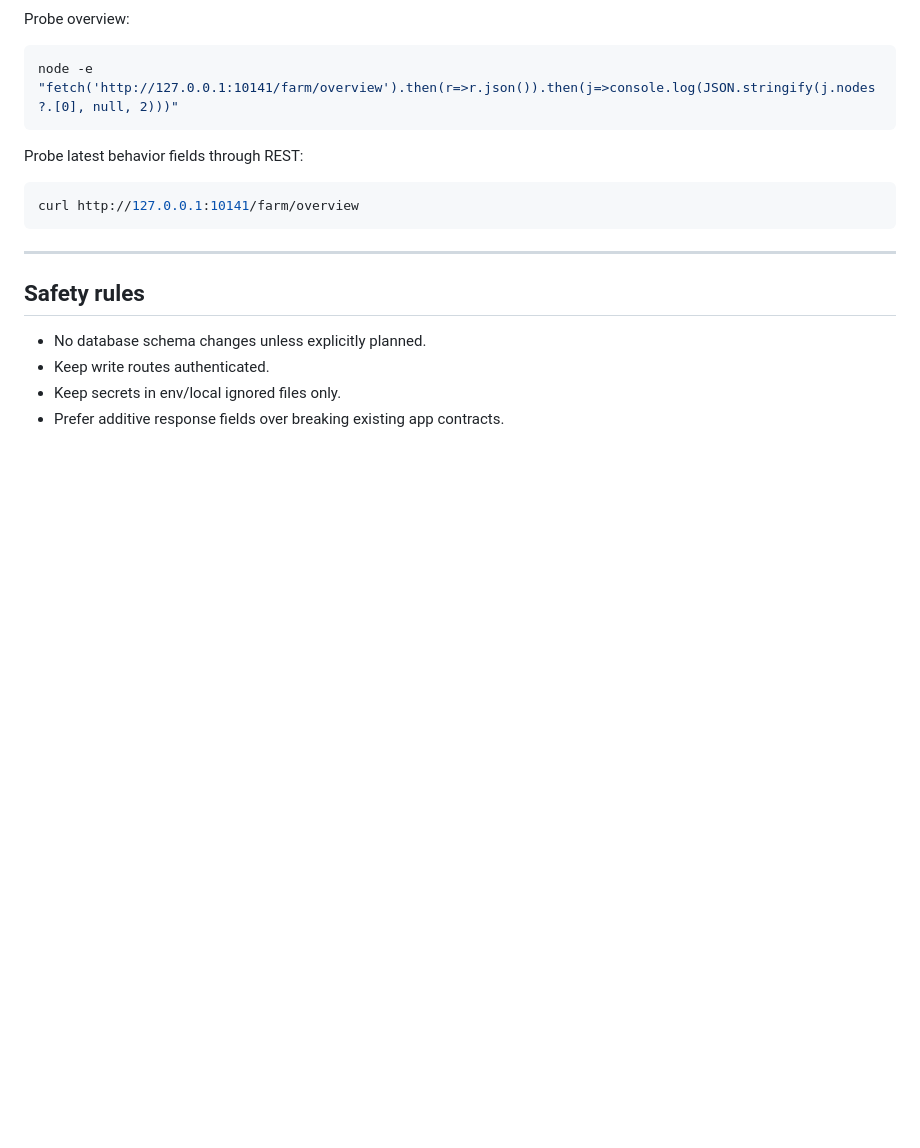
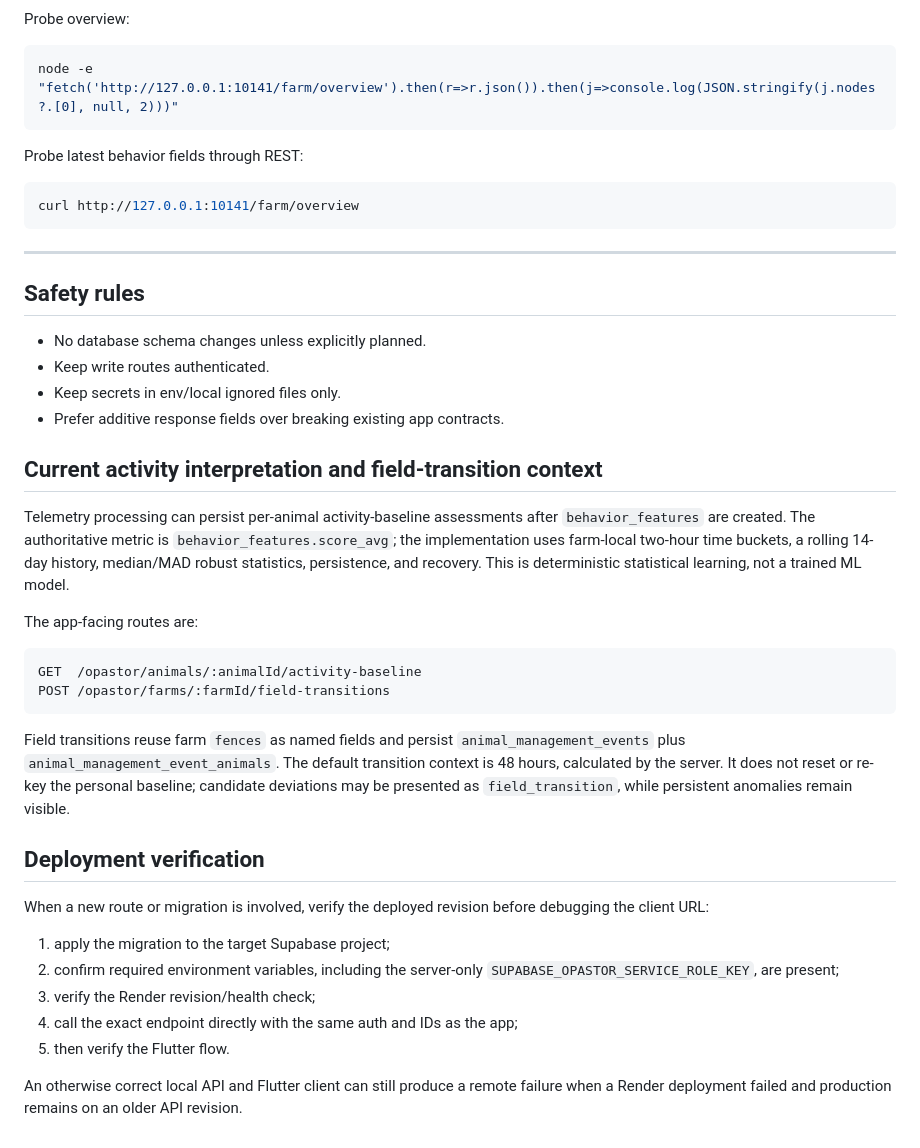
Before and after one commit to pedrosilvabos/vaquinet_api, a Markdown page: README.md, the part around the change. Drawn GitHub-style; blank space fills up the shorter version.

Commit message:
feat(docs): update README and ENDPOINTS.md with activity baseline and field-transition endpoints

````diff
--- a/README.md
+++ b/README.md
@@ -272,3 +272,41 @@ curl http://127.0.0.1:10141/farm/overview
 - Keep write routes authenticated.
 - Keep secrets in env/local ignored files only.
 - Prefer additive response fields over breaking existing app contracts.
+
+## Current activity interpretation and field-transition context
+
+Telemetry processing can persist per-animal activity-baseline assessments
+after `behavior_features` are created. The authoritative metric is
+`behavior_features.score_avg`; the implementation uses farm-local two-hour
+time buckets, a rolling 14-day history, median/MAD robust statistics,
+persistence, and recovery. This is deterministic statistical learning, not a
+trained ML model.
+
+The app-facing routes are:
+
+```text
+GET  /opastor/animals/:animalId/activity-baseline
+POST /opastor/farms/:farmId/field-transitions
+```
+
+Field transitions reuse farm `fences` as named fields and persist
+`animal_management_events` plus `animal_management_event_animals`. The
+default transition context is 48 hours, calculated by the server. It does not
+reset or re-key the personal baseline; candidate deviations may be presented
+as `field_transition`, while persistent anomalies remain visible.
+
+## Deployment verification
+
+When a new route or migration is involved, verify the deployed revision before
+debugging the client URL:
+
+1. apply the migration to the target Supabase project;
+2. confirm required environment variables, including the server-only
+   `SUPABASE_OPASTOR_SERVICE_ROLE_KEY`, are present;
+3. verify the Render revision/health check;
+4. call the exact endpoint directly with the same auth and IDs as the app;
+5. then verify the Flutter flow.
+
+An otherwise correct local API and Flutter client can still produce a remote
+failure when a Render deployment failed and production remains on an older
+API revision.
````
Also changed, not shown: ENDPOINTS.md (+37 -0 lines).
